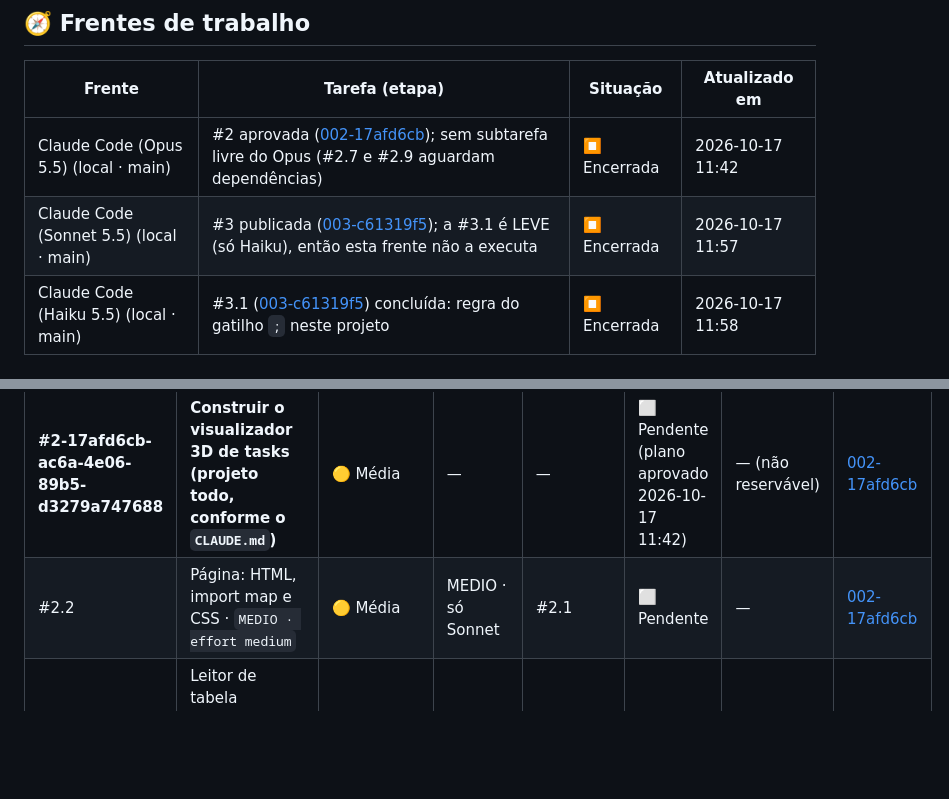
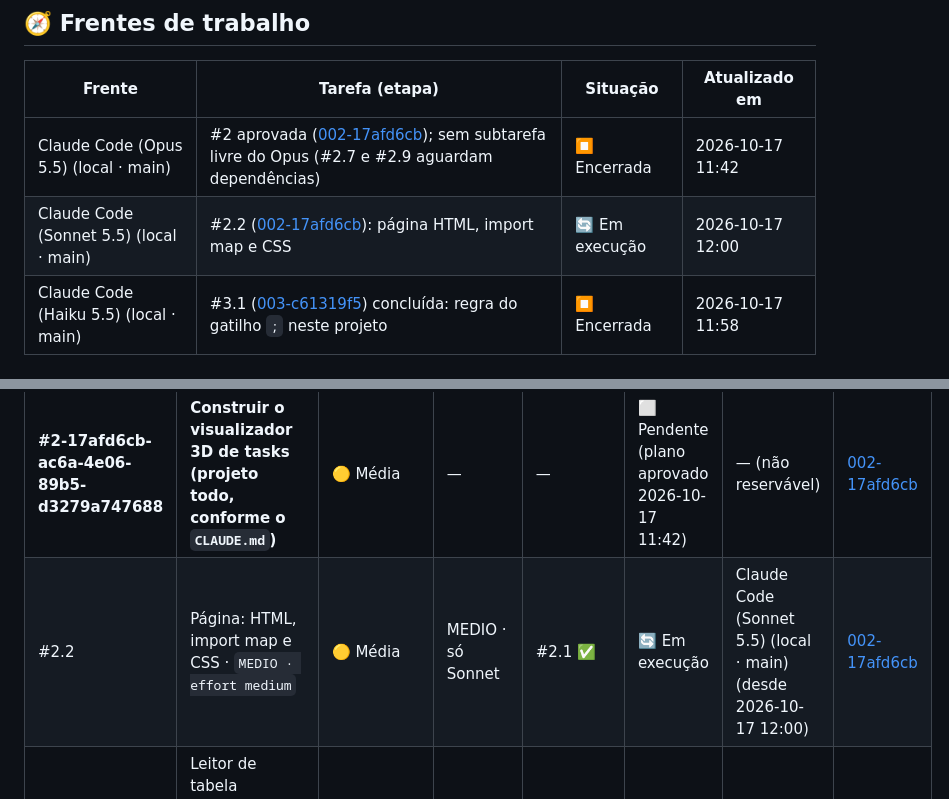
Before and after one commit to Gelvazio/gerenciador-de-ia, a Markdown page: tasks/STATUS.md, 2 parts joined by grey strips. GitHub-like rendering; blank space fills up the shorter version.

Commit message:
chore(quadro): reserva #2.2 por Claude Code (Sonnet 5.5) (local · main)
Co-Authored-By: Claude Sonnet 5.5 <noreply@anthropic.com>

```diff
--- a/tasks/STATUS.md
+++ b/tasks/STATUS.md
@@ -10,7 +10,7 @@ quadros do `aulasenai` e do `dashboard-ai`: qual tarefa, por quem e há quanto t
 | Frente | Tarefa (etapa) | Situação | Atualizado em |
 |---|---|---|---|
 | Claude Code (Opus 5.5) (local · main) | #2 aprovada ([002-17afd6cb](etapas/ETAPA-002-17afd6cb-CONSTRUIR-VISUALIZADOR-3D.md)); sem subtarefa livre do Opus (#2.7 e #2.9 aguardam dependências) | ⏹️ Encerrada | 2026-10-17 11:42 |
-| Claude Code (Sonnet 5.5) (local · main) | #3 publicada ([003-c61319f5](etapas/ETAPA-003-c61319f5-GATILHO-PONTO-E-VIRGULA.md)); a #3.1 é LEVE (só Haiku), então esta frente não a executa | ⏹️ Encerrada | 2026-10-17 11:57 |
+| Claude Code (Sonnet 5.5) (local · main) | #2.2 ([002-17afd6cb](etapas/ETAPA-002-17afd6cb-CONSTRUIR-VISUALIZADOR-3D.md)): página HTML, import map e CSS | 🔄 Em execução | 2026-10-17 12:00 |
 | Claude Code (Haiku 5.5) (local · main) | #3.1 ([003-c61319f5](etapas/ETAPA-003-c61319f5-GATILHO-PONTO-E-VIRGULA.md)) concluída: regra do gatilho `;` neste projeto | ⏹️ Encerrada | 2026-10-17 11:58 |
 
 ## 📌 Tarefas
@@ -18,7 +18,7 @@ quadros do `aulasenai` e do `dashboard-ai`: qual tarefa, por quem e há quanto t
 | Tarefa | Título | Prioridade | Modelo | Depende de | Status | Em uso por | Etapa |
 |---|---|---|---|---|---|---|---|
 | **#2-17afd6cb-ac6a-4e06-89b5-d3279a747688** | **Construir o visualizador 3D de tasks (projeto todo, conforme o `CLAUDE.md`)** | 🟡 Média | — | — | ⬜ Pendente (plano aprovado 2026-10-17 11:42) | — (não reservável) | [002-17afd6cb](etapas/ETAPA-002-17afd6cb-CONSTRUIR-VISUALIZADOR-3D.md) |
-| #2.2 | Página: HTML, import map e CSS · `MEDIO · effort medium` | 🟡 Média | MEDIO · só Sonnet | #2.1 | ⬜ Pendente | — | [002-17afd6cb](etapas/ETAPA-002-17afd6cb-CONSTRUIR-VISUALIZADOR-3D.md) |
+| #2.2 | Página: HTML, import map e CSS · `MEDIO · effort medium` | 🟡 Média | MEDIO · só Sonnet | #2.1 ✅ | 🔄 Em execução | Claude Code (Sonnet 5.5) (local · main) (desde 2026-10-17 12:00) | [002-17afd6cb](etapas/ETAPA-002-17afd6cb-CONSTRUIR-VISUALIZADOR-3D.md) |
 | #2.3 | Leitor de tabela Markdown e utilitário de tempo · `MEDIO · effort medium` | 🟡 Média | MEDIO · só Sonnet | — | ⬜ Pendente | — | [002-17afd6cb](etapas/ETAPA-002-17afd6cb-CONSTRUIR-VISUALIZADOR-3D.md) |
 | #2.4 | Leitores de reserva e do quadro · `MEDIO · effort medium` | 🟡 Média | MEDIO · só Sonnet | #2.3 | ⬜ Pendente | — | [002-17afd6cb](etapas/ETAPA-002-17afd6cb-CONSTRUIR-VISUALIZADOR-3D.md) |
 | #2.5 | Cliente do GitHub (API + raw pelo SHA) · `MEDIO · effort medium` | 🟡 Média | MEDIO · só Sonnet | #2.1 | ⬜ Pendente | — | [002-17afd6cb](etapas/ETAPA-002-17afd6cb-CONSTRUIR-VISUALIZADOR-3D.md) |
```
